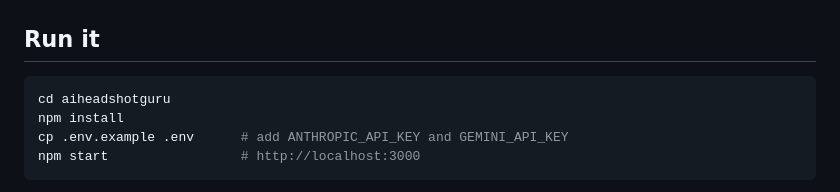
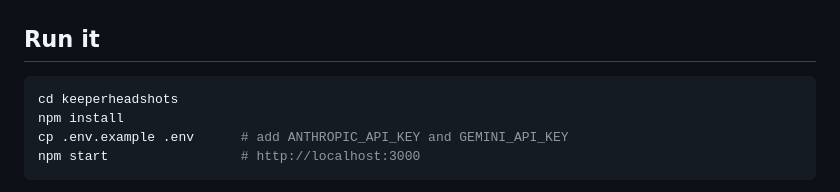
Before and after one commit to paperbackwriterwriter/KeeperHeadshots, a Markdown page: README.md, the part around the change. GitHub-like rendering.

Commit message:
README: use the keeperheadshots folder name
Co-Authored-By: Claude Opus 5.5 <noreply@anthropic.com>
Claude-Session: https://claude.ai/code/session_01Cmk4ezJyuDBraxjm1qRe6F

````diff
--- a/README.md
+++ b/README.md
@@ -23,7 +23,7 @@ Claude calls use the server-side refusal fallback (`fallbacks: "default"`), and
 ## Run it
 
 ```bash
-cd aiheadshotguru
+cd keeperheadshots
 npm install
 cp .env.example .env      # add ANTHROPIC_API_KEY and GEMINI_API_KEY
 npm start                 # http://localhost:3000
````
